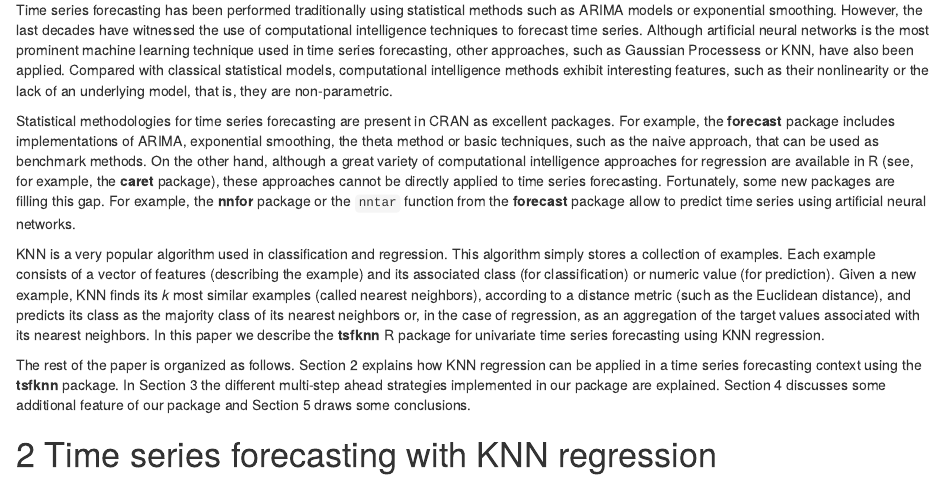
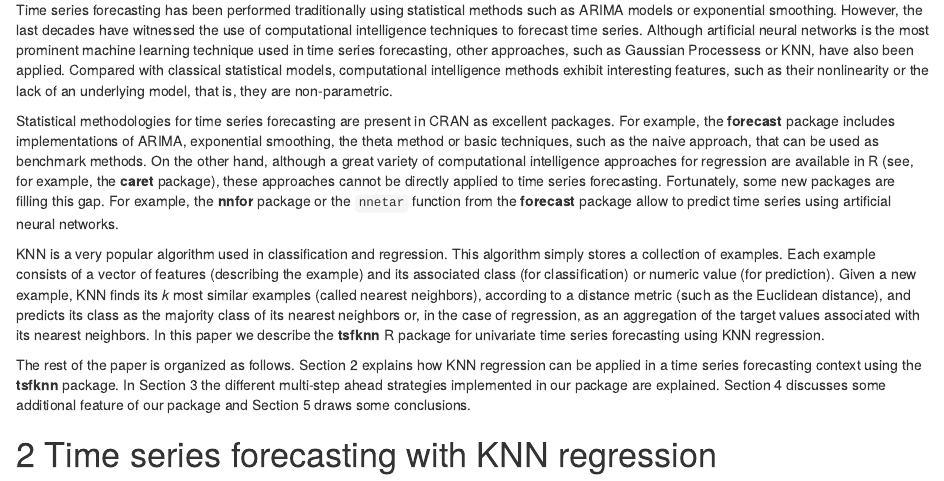
Before and after one commit to franciscomartinezdelrio/tsfknn, an R Markdown document (vignettes/tsfknn.Rmd): the page in a window 1100 px wide, from 320 px down. Rendered offline with R 4.5, knitr and Pandoc, with nearby package versions; some code elsewhere in the file could not run offline.

Commit message:
Correct typo in vignette

```diff
--- a/vignettes/tsfknn.Rmd
+++ b/vignettes/tsfknn.Rmd
@@ -31,7 +31,7 @@ most prominent machine learning technique used in time series forecasting,
 other approaches, such as Gaussian Processess or KNN, have also been applied.
 Compared with classical statistical models, computational intelligence methods exhibit interesting features, such as their nonlinearity or the lack of an underlying model, that is, they are non-parametric.
 
-Statistical methodologies for time series forecasting are present in CRAN as excellent packages. For example, the **forecast** package includes implementations of ARIMA, exponential smoothing, the theta method or basic techniques, such as the naive approach, that can be used as benchmark methods. On the other hand, although a great variety of computational intelligence approaches for regression are available in R (see, for example, the **caret** package), these approaches cannot be directly applied to time series forecasting. Fortunately, some new packages are filling this gap. For example,  the **nnfor** package or the `nntar` function from the **forecast** package allow to predict time series using artificial neural networks.
+Statistical methodologies for time series forecasting are present in CRAN as excellent packages. For example, the **forecast** package includes implementations of ARIMA, exponential smoothing, the theta method or basic techniques, such as the naive approach, that can be used as benchmark methods. On the other hand, although a great variety of computational intelligence approaches for regression are available in R (see, for example, the **caret** package), these approaches cannot be directly applied to time series forecasting. Fortunately, some new packages are filling this gap. For example,  the **nnfor** package or the `nnetar` function from the **forecast** package allow to predict time series using artificial neural networks.
 
 KNN is a very popular algorithm used in classification and regression.
 This algorithm simply stores a collection of examples. Each
```
